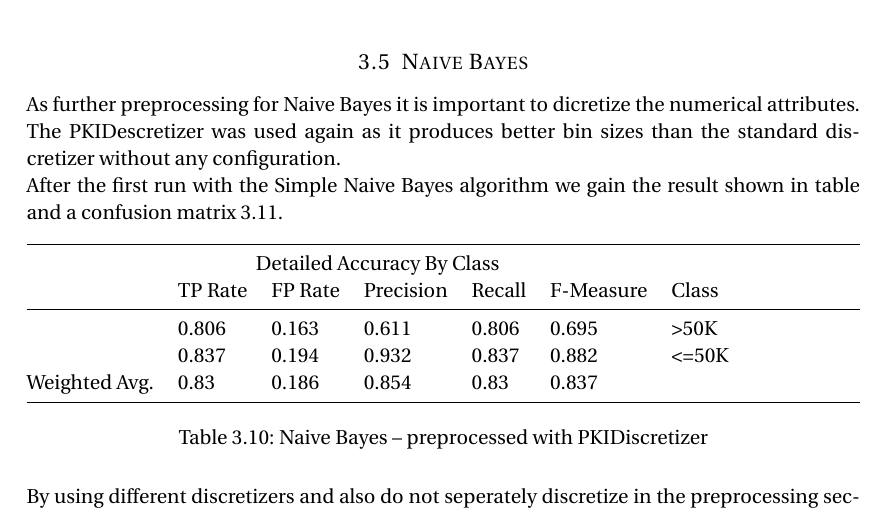
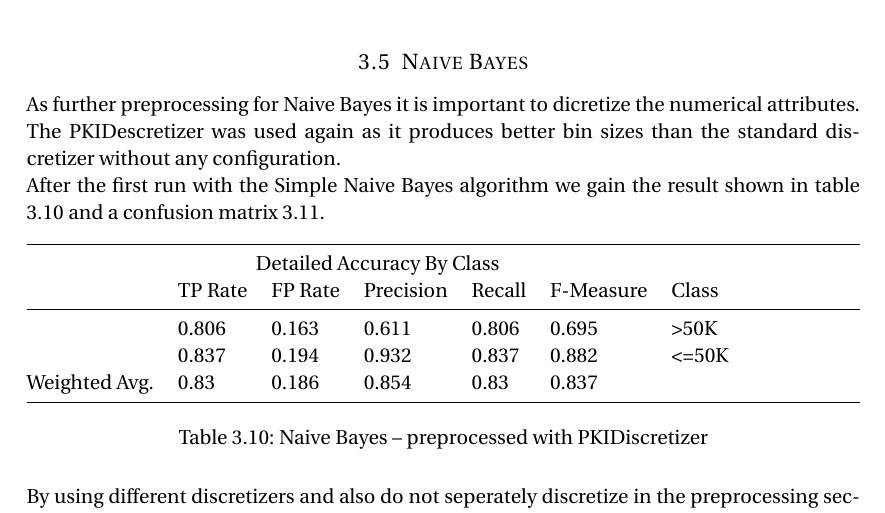
Before and after one commit to serprime/Machine-Learning-WS-2012, a LaTeX document (paper.tex): part of page 13 of 17, cut so that both start at the same text. Compiled offline with pdfLaTeX.

Commit message:
bugfix: label to ref

```diff
--- a/paper.tex
+++ b/paper.tex
@@ -662,7 +662,7 @@ From the different kernel functions for the SVM-algorithm we used the PolyKernel
 
 As further preprocessing for Naive Bayes it is important to dicretize the numerical attributes. The PKIDescretizer was used again as it produces better bin sizes than the standard discretizer without any configuration.
 
-After the first run with the Simple Naive Bayes algorithm we gain the result shown in table \label{tab:adult:bayes:1d} and a confusion matrix \ref{tab:adult:bayes:1c}.
+After the first run with the Simple Naive Bayes algorithm we gain the result shown in table \ref{tab:adult:bayes:1d} and a confusion matrix \ref{tab:adult:bayes:1c}.
 
 \begin{table*}[htb]\centering
   \begin{tabular*}{\columnwidth}{@{}lllllll@{}}
```
